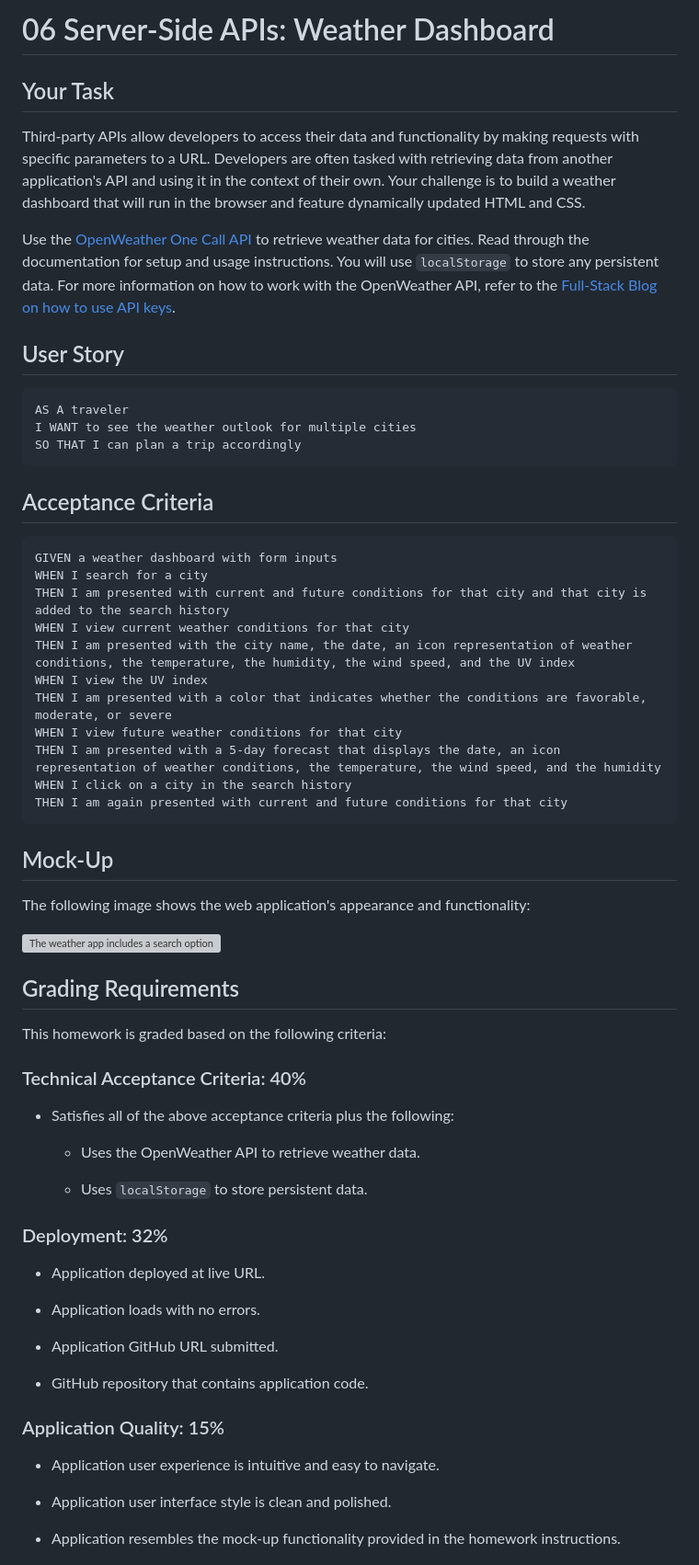
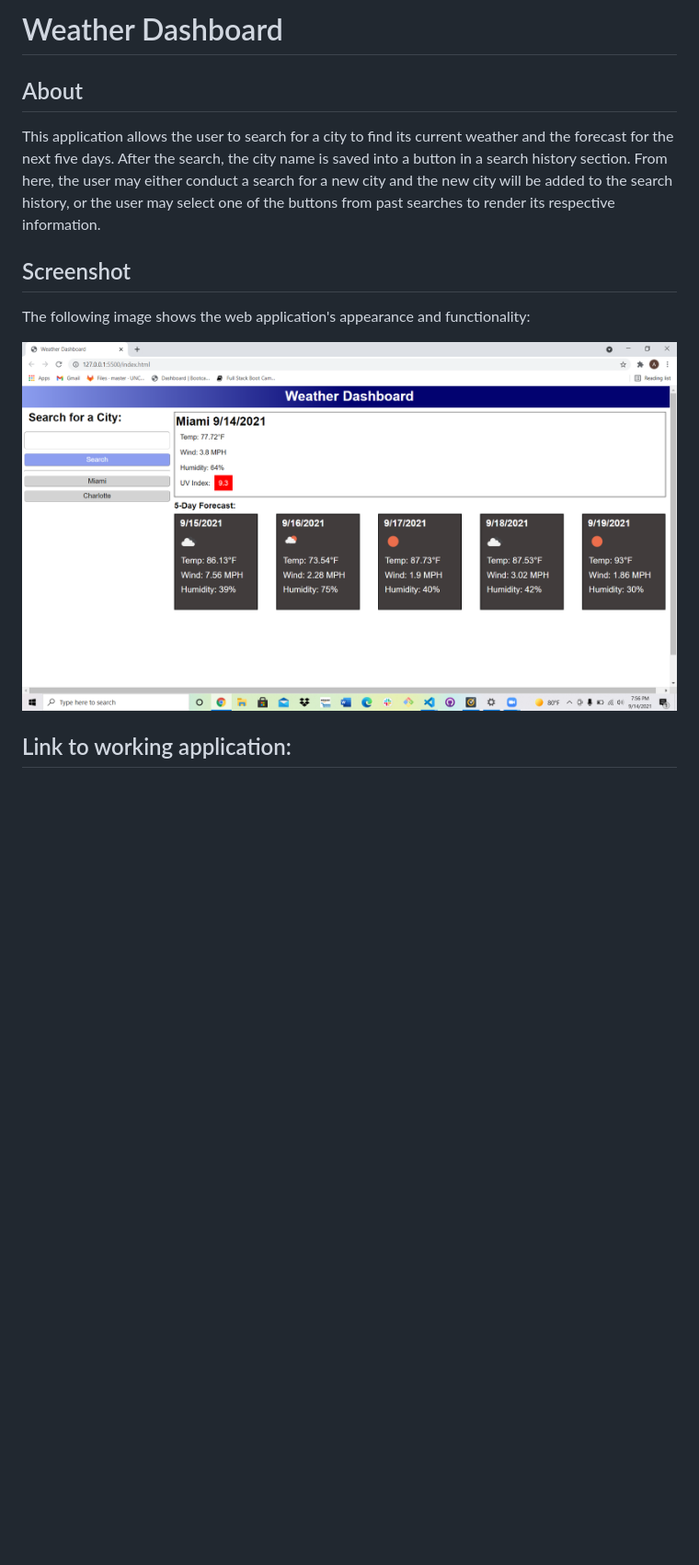
Before and after one commit to alexbrandon3/weather-dashboard, a Markdown page: README.md, the part around the change printed below. Shown: that part at 92% size. GitHub-like rendering; pictures changed too: assets/images/screenshot.png (added); blank space fills up the shorter version; grey boxes are pictures that could not be loaded.

Commit message:
updated README.md and improved logic in script.js

````diff
--- a/README.md
+++ b/README.md
@@ -1,68 +1,15 @@
-# 06 Server-Side APIs: Weather Dashboard
+# Weather Dashboard
 
-## Your Task
+## About
 
-Third-party APIs allow developers to access their data and functionality by making requests with specific parameters to a URL. Developers are often tasked with retrieving data from another application's API and using it in the context of their own. Your challenge is to build a weather dashboard that will run in the browser and feature dynamically updated HTML and CSS.
+This application allows the user to search for a city to find its current weather and the forecast for the next five days. After the search, the city name is saved into a button in a search history section. From here, the user may either conduct a search for a new city and the new city will be added to the search history, or the user may select one of the buttons from past searches to render its respective information.
 
-Use the [OpenWeather One Call API](https://openweathermap.org/api/one-call-api) to retrieve weather data for cities. Read through the documentation for setup and usage instructions. You will use `localStorage` to store any persistent data. For more information on how to work with the OpenWeather API, refer to the [Full-Stack Blog on how to use API keys](https://coding-boot-camp.github.io/full-stack/apis/how-to-use-api-keys).
 
-## User Story
-
-```
-AS A traveler
-I WANT to see the weather outlook for multiple cities
-SO THAT I can plan a trip accordingly
-```
-
-## Acceptance Criteria
-
-```
-GIVEN a weather dashboard with form inputs
-WHEN I search for a city
-THEN I am presented with current and future conditions for that city and that city is added to the search history
-WHEN I view current weather conditions for that city
-THEN I am presented with the city name, the date, an icon representation of weather conditions, the temperature, the humidity, the wind speed, and the UV index
-WHEN I view the UV index
-THEN I am presented with a color that indicates whether the conditions are favorable, moderate, or severe
-WHEN I view future weather conditions for that city
-THEN I am presented with a 5-day forecast that displays the date, an icon representation of weather conditions, the temperature, the wind speed, and the humidity
-WHEN I click on a city in the search history
-THEN I am again presented with current and future conditions for that city
-```
-
-## Mock-Up
+## Screenshot
 
 The following image shows the web application's appearance and functionality:
 
-![The weather app includes a search option, a list of cities, and a five-day forecast and current weather conditions for Atlanta.](./Assets/06-server-side-apis-homework-demo.png)
+![The weather app includes a search option, a list of cities, and a five-day forecast and current weather conditions for Atlanta.](./assets/images/screenshot.png)
 
-## Grading Requirements
+## Link to working application:
 
-This homework is graded based on the following criteria:
-
-### Technical Acceptance Criteria: 40%
-
-* Satisfies all of the above acceptance criteria plus the following:
-
-    * Uses the OpenWeather API to retrieve weather data.
-
-    * Uses `localStorage` to store persistent data.
-
-### Deployment: 32%
-
-* Application deployed at live URL.
-
-* Application loads with no errors.
-
-* Application GitHub URL submitted.
-
-* GitHub repository that contains application code.
-
-### Application Quality: 15%
-
-* Application user experience is intuitive and easy to navigate.
-
-* Application user interface style is clean and polished.
-
-* Application resembles the mock-up functionality provided in the homework instructions.
-
````
Also changed, not shown: other parts of README.md (+1 -23 lines), 1 other file.
